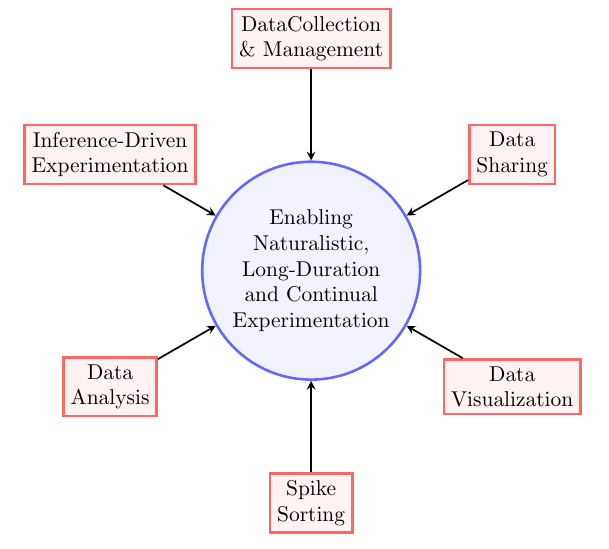
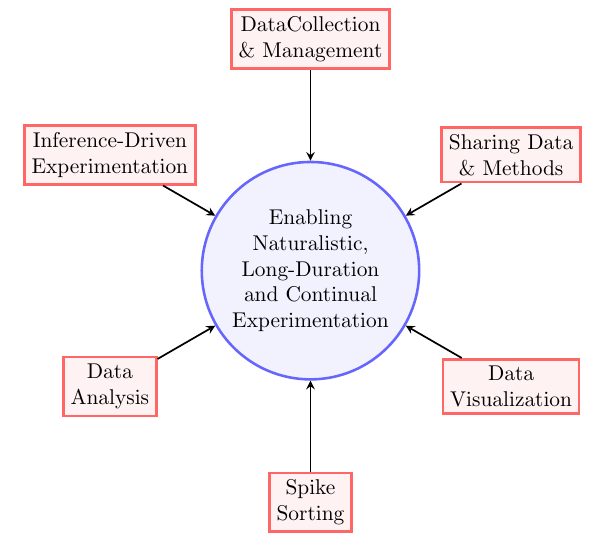
Before and after one commit to joacorapela/bbsrc-nsfbio24, a LaTeX document (application/application.tex, which reads application/figures/focusAreas.tex): part of page 6 of 14, cut so that both start at the same text. Compiled offline with pdfLaTeX.

Commit message:
Changed Data Sharing to Sharing Data and Methods

```diff
--- a/application/figures/focusAreas.tex
+++ b/application/figures/focusAreas.tex
@@ -10,13 +10,13 @@
         \node[centralNode] (naloducoExp)    {Enabling\\Naturalistic,\\Long-Duration\\and Continual\\Experimentation};
         % \node[itemNode]    (dataCol)        at (naloducoExp) ++(40:2cm) {DataCollection\\\& Management};
             \path (naloducoExp) ++(90:1.5in) node[itemNode] (dataCol) {DataCollection\\\& Management};
-            \path (naloducoExp) ++(30:1.5in) node[itemNode] (dataSharing) {Data\\Sharing};
+            \path (naloducoExp) ++(30:1.5in) node[itemNode] (sharingDataMethods) {Sharing Data\\\& Methods};
             \path (naloducoExp) ++(330:1.5in) node[itemNode] (dataVis) {Data\\Visualization};
             \path (naloducoExp) ++(270:1.5in) node[itemNode] (spikeSort) {Spike\\Sorting};
             \path (naloducoExp) ++(210:1.5in) node[itemNode] (dataAnalysis) {Data\\Analysis};
             \path (naloducoExp) ++(150:1.5in) node[itemNode] (inferenceDExp) {Inference-Driven\\Experimentation};
         \draw[arrow] (naloducoExp) -- (dataCol);
-        \draw[arrow] (naloducoExp) -- (dataSharing);
+        \draw[arrow] (naloducoExp) -- (sharingDataMethods);
         \draw[arrow] (naloducoExp) -- (dataVis);
         \draw[arrow] (naloducoExp) -- (spikeSort);
         \draw[arrow] (naloducoExp) -- (dataAnalysis);
```
